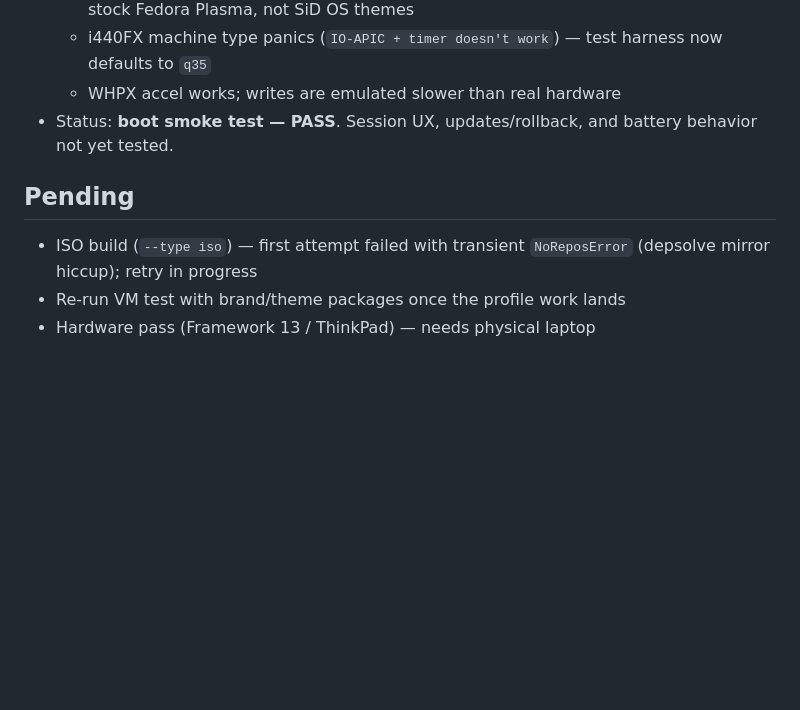
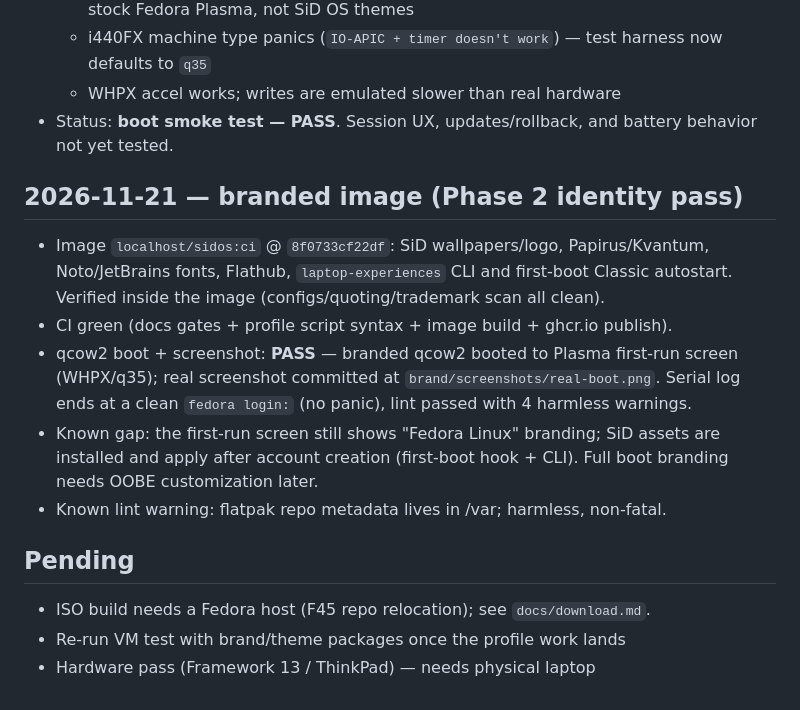
Before and after one commit to sidhere24/sidos, a Markdown page: docs/validation-log.md, the part around the change. Rendered like a GitHub page; blank space fills up the shorter version.

```diff
--- a/docs/validation-log.md
+++ b/docs/validation-log.md
@@ -15,7 +15,20 @@
   - WHPX accel works; writes are emulated slower than real hardware
 - Status: **boot smoke test — PASS**. Session UX, updates/rollback, and battery behavior not yet tested.
 
+## 2026-11-21 — branded image (Phase 2 identity pass)
+- Image `localhost/sidos:ci` @ `8f0733cf22df`: SiD wallpapers/logo, Papirus/Kvantum,
+  Noto/JetBrains fonts, Flathub, `laptop-experiences` CLI and first-boot Classic
+  autostart. Verified inside the image (configs/quoting/trademark scan all clean).
+- CI green (docs gates + profile script syntax + image build + ghcr.io publish).
+- qcow2 boot + screenshot: **PASS** — branded qcow2 booted to Plasma first-run screen
+  (WHPX/q35); real screenshot committed at `brand/screenshots/real-boot.png`.
+  Serial log ends at a clean `fedora login:` (no panic), lint passed with 4 harmless warnings.
+- Known gap: the first-run screen still shows "Fedora Linux" branding; SiD assets are
+  installed and apply after account creation (first-boot hook + CLI). Full boot branding
+  needs OOBE customization later.
+- Known lint warning: flatpak repo metadata lives in /var; harmless, non-fatal.
+
 ## Pending
-- ISO build (`--type iso`) — first attempt failed with transient `NoReposError` (depsolve mirror hiccup); retry in progress
+- ISO build needs a Fedora host (F45 repo relocation); see `docs/download.md`.
 - Re-run VM test with brand/theme packages once the profile work lands
 - Hardware pass (Framework 13 / ThinkPad) — needs physical laptop
```
Also changed, not shown: README.md (+10 -0 lines), brand/screenshots/real-boot.png (added).
